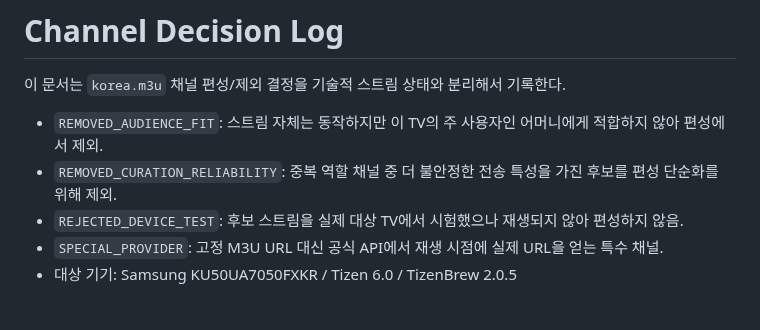
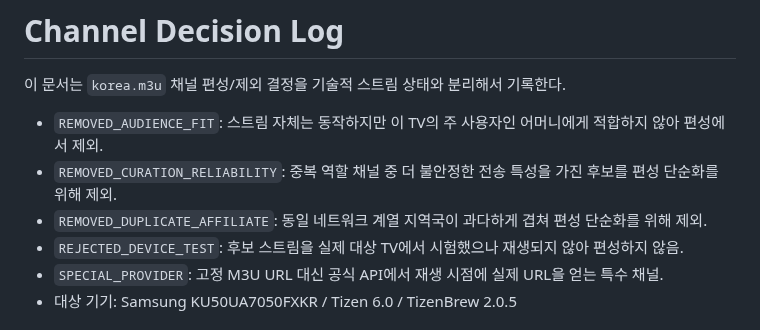
Before and after one commit to pryins-bit/tiz, a Markdown page: channel_decision_log.md, the part around one of its changes. Rendered like a GitHub page.

Commit message:
docs: record finalized 47-channel V2 decisions

```diff
--- a/channel_decision_log.md
+++ b/channel_decision_log.md
@@ -4,6 +4,7 @@
 
 - `REMOVED_AUDIENCE_FIT`: 스트림 자체는 동작하지만 이 TV의 주 사용자인 어머니에게 적합하지 않아 편성에서 제외.
 - `REMOVED_CURATION_RELIABILITY`: 중복 역할 채널 중 더 불안정한 전송 특성을 가진 후보를 편성 단순화를 위해 제외.
+- `REMOVED_DUPLICATE_AFFILIATE`: 동일 네트워크 계열 지역국이 과다하게 겹쳐 편성 단순화를 위해 제외.
 - `REJECTED_DEVICE_TEST`: 후보 스트림을 실제 대상 TV에서 시험했으나 재생되지 않아 편성하지 않음.
 - `SPECIAL_PROVIDER`: 고정 M3U URL 대신 공식 API에서 재생 시점에 실제 URL을 얻는 특수 채널.
 - 대상 기기: Samsung KU50UA7050FXKR / Tizen 6.0 / TizenBrew 2.0.5
```
Also changed, not shown: other parts of channel_decision_log.md (+56 -0 lines).
